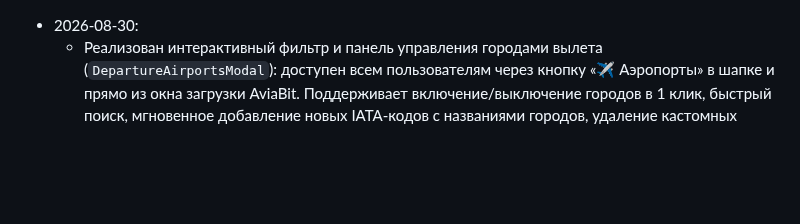
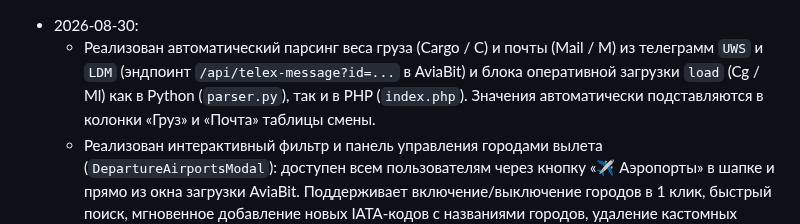
Before and after one commit to kekc85/plan, a Markdown page: State.md, the part around the change. GitHub-like rendering; blank space fills up the shorter version.

Commit message:
документация: State.md (UWS telegram parser)

```diff
--- a/State.md
+++ b/State.md
@@ -1,4 +1,5 @@
 - 2026-08-30:
+  - Реализован автоматический парсинг веса груза (Cargo / C) и почты (Mail / M) из телеграмм `UWS` и `LDM` (эндпоинт `/api/telex-message?id=...` в AviaBit) и блока оперативной загрузки `load` (Cg / Ml) как в Python (`parser.py`), так и в PHP (`index.php`). Значения автоматически подставляются в колонки «Груз» и «Почта» таблицы смены.
   - Реализован интерактивный фильтр и панель управления городами вылета (`DepartureAirportsModal`): доступен всем пользователям через кнопку «✈️ Аэропорты» в шапке и прямо из окна загрузки AviaBit. Поддерживает включение/выключение городов в 1 клик, быстрый поиск, мгновенное добавление новых IATA-кодов с названиями городов, удаление кастомных аэропортов и синхронизацию с БД MySQL (Beget) / SQLite (локально) и `localStorage`.
   - Восстановлено автоматическое перемещение строк в плане: при редактировании времени вылета или даты рейса строка мгновенно встает на свое хронологическое место (по нажатию Enter или клику в другое поле).
 - 2026-08-26:
```
